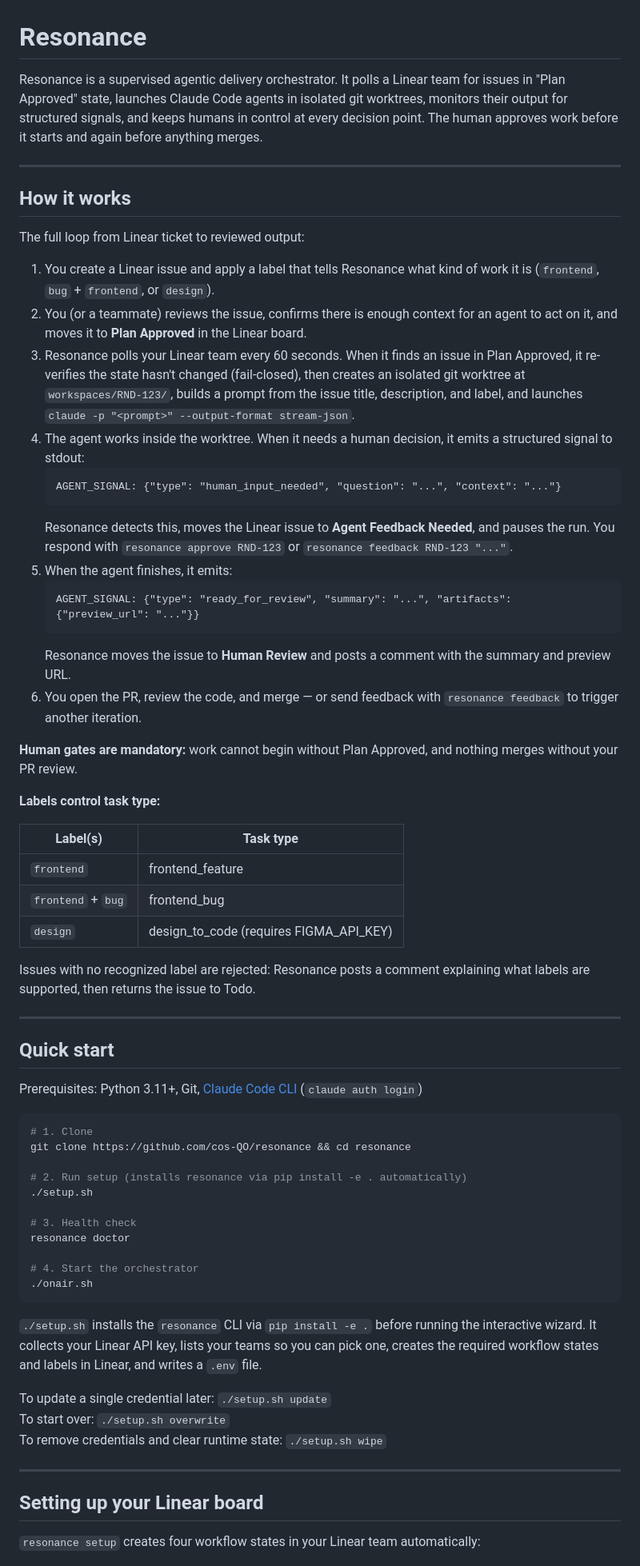
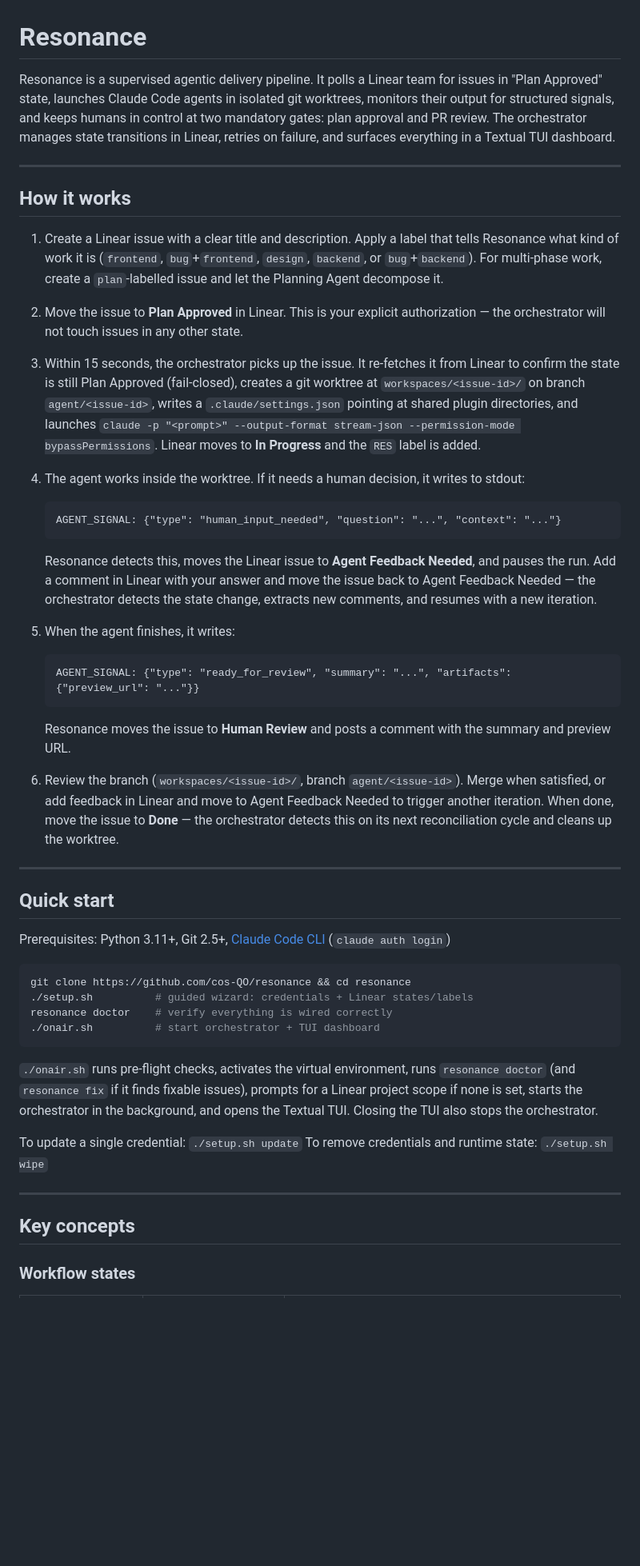
Before and after one commit to cos-QO/resonance, a Markdown page: README.md, the part around one of its changes. Shown at 80% size. GitHub-like rendering; blank space fills up the shorter version.

````diff
--- a/README.md
+++ b/README.md
@@ -1,69 +1,52 @@
 # Resonance
 
-Resonance is a supervised agentic delivery orchestrator. It polls a Linear team for issues in "Plan Approved" state, launches Claude Code agents in isolated git worktrees, monitors their output for structured signals, and keeps humans in control at every decision point. The human approves work before it starts and again before anything merges.
+Resonance is a supervised agentic delivery pipeline. It polls a Linear team for issues in "Plan Approved" state, launches Claude Code agents in isolated git worktrees, monitors their output for structured signals, and keeps humans in control at two mandatory gates: plan approval and PR review. The orchestrator manages state transitions in Linear, retries on failure, and surfaces everything in a Textual TUI dashboard.
 
 ---
 
 ## How it works
 
-The full loop from Linear ticket to reviewed output:
+1. Create a Linear issue with a clear title and description. Apply a label that tells Resonance what kind of work it is (`frontend`, `bug`+`frontend`, `design`, `backend`, or `bug`+`backend`). For multi-phase work, create a `plan`-labelled issue and let the Planning Agent decompose it.
 
-1. You create a Linear issue and apply a label that tells Resonance what kind of work it is (`frontend`, `bug` + `frontend`, or `design`).
-2. You (or a teammate) reviews the issue, confirms there is enough context for an agent to act on it, and moves it to **Plan Approved** in the Linear board.
-3. Resonance polls your Linear team every 60 seconds. When it finds an issue in Plan Approved, it re-verifies the state hasn't changed (fail-closed), then creates an isolated git worktree at `workspaces/RND-123/`, builds a prompt from the issue title, description, and label, and launches `claude -p "<prompt>" --output-format stream-json`.
-4. The agent works inside the worktree. When it needs a human decision, it emits a structured signal to stdout:
+2. Move the issue to **Plan Approved** in Linear. This is your explicit authorization — the orchestrator will not touch issues in any other state.
+
+3. Within 15 seconds, the orchestrator picks up the issue. It re-fetches it from Linear to confirm the state is still Plan Approved (fail-closed), creates a git worktree at `workspaces/<issue-id>/` on branch `agent/<issue-id>`, writes a `.claude/settings.json` pointing at shared plugin directories, and launches `claude -p "<prompt>" --output-format stream-json --permission-mode bypassPermissions`. Linear moves to **In Progress** and the `RES` label is added.
+
+4. The agent works inside the worktree. If it needs a human decision, it writes to stdout:
    ```
    AGENT_SIGNAL: {"type": "human_input_needed", "question": "...", "context": "..."}
    ```
-   Resonance detects this, moves the Linear issue to **Agent Feedback Needed**, and pauses the run. You respond with `resonance approve RND-123` or `resonance feedback RND-123 "..."`.
-5. When the agent finishes, it emits:
+   Resonance detects this, moves the Linear issue to **Agent Feedback Needed**, and pauses the run. Add a comment in Linear with your answer and move the issue back to Agent Feedback Needed — the orchestrator detects the state change, extracts new comments, and resumes with a new iteration.
+
+5. When the agent finishes, it writes:
    ```
    AGENT_SIGNAL: {"type": "ready_for_review", "summary": "...", "artifacts": {"preview_url": "..."}}
    ```
    Resonance moves the issue to **Human Review** and posts a comment with the summary and preview URL.
-6. You open the PR, review the code, and merge — or send feedback with `resonance feedback` to trigger another iteration.
 
-**Human gates are mandatory:** work cannot begin without Plan Approved, and nothing merges without your PR review.
-
-**Labels control task type:**
-
-| Label(s) | Task type |
-|---|---|
-| `frontend` | frontend_feature |
-| `frontend` + `bug` | frontend_bug |
-| `design` | design_to_code (requires FIGMA_API_KEY) |
-
-Issues with no recognized label are rejected: Resonance posts a comment explaining what labels are supported, then returns the issue to Todo.
+6. Review the branch (`workspaces/<issue-id>/`, branch `agent/<issue-id>`). Merge when satisfied, or add feedback in Linear and move to Agent Feedback Needed to trigger another iteration. When done, move the issue to **Done** — the orchestrator detects this on its next reconciliation cycle and cleans up the worktree.
 
 ---
 
 ## Quick start
 
-Prerequisites: Python 3.11+, Git, [Claude Code CLI](https://claude.ai/code) (`claude auth login`)
+Prerequisites: Python 3.11+, Git 2.5+, [Claude Code CLI](https://claude.ai/code) (`claude auth login`)
 
 ```bash
-# 1. Clone
 git clone https://github.com/cos-QO/resonance && cd resonance
-
-# 2. Run setup (installs resonance via pip install -e . automatically)
-./setup.sh
-
-# 3. Health check
-resonance doctor
-
-# 4. Start the orchestrator
-./onair.sh
+./setup.sh          # guided wizard: credentials + Linear states/labels
+resonance doctor    # verify everything is wired correctly
+./onair.sh          # start orchestrator + TUI dashboard
 ```
 
-`./setup.sh` installs the `resonance` CLI via `pip install -e .` before running the interactive wizard. It collects your Linear API key, lists your teams so you can pick one, creates the required workflow states and labels in Linear, and writes a `.env` file.
+`./onair.sh` runs pre-flight checks, activates the virtual environment, runs `resonance doctor` (and `resonance fix` if it finds fixable issues), prompts for a Linear project scope if none is set, starts the orchestrator in the background, and opens the Textual TUI. Closing the TUI also stops the orchestrator.
 
-To update a single credential later: `./setup.sh update`
-To start over: `./setup.sh overwrite`
-To remove credentials and clear runtime state: `./setup.sh wipe`
+To update a single credential: `./setup.sh update`
+To remove credentials and runtime state: `./setup.sh wipe`
 
 ---
 
-## Setting up your Linear board
+## Key concepts
 
-`resonance setup` creates four workflow states in your Linear team automatically:
+### Workflow states
 
````
Also changed, not shown: other parts of README.md (+58 -115 lines), docs/how-it-works.md (added, +385 -0 lines).
